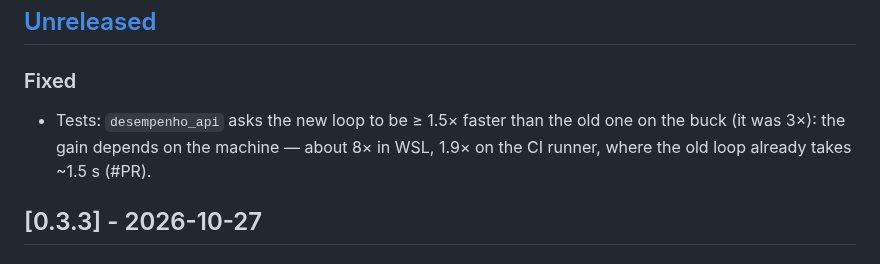
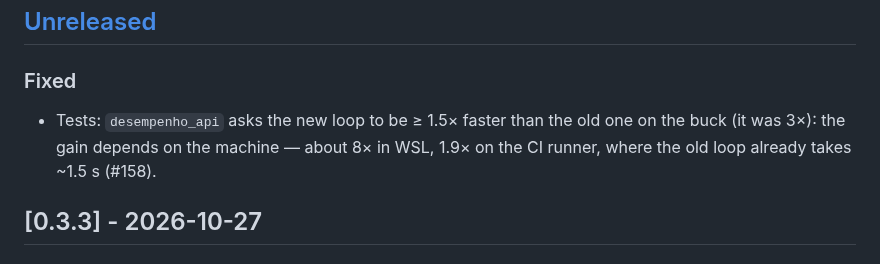
Before and after one commit to marcelopedroso/maisim, a Markdown page: CHANGELOG.md, the part around the change. Rendered like a GitHub page.

Commit message:
CHANGELOG: PR number (#158)
Co-Authored-By: Claude Opus 5.5 (1M context) <noreply@anthropic.com>

```diff
--- a/CHANGELOG.md
+++ b/CHANGELOG.md
@@ -7,7 +7,7 @@ Each pull request adds its line under **Unreleased**; a release moves them under
 ## [Unreleased]
 
 ### Fixed
-- Tests: `desempenho_api` asks the new loop to be ≥ 1.5× faster than the old one on the buck (it was 3×): the gain depends on the machine — about 8× in WSL, 1.9× on the CI runner, where the old loop already takes ~1.5 s (#PR).
+- Tests: `desempenho_api` asks the new loop to be ≥ 1.5× faster than the old one on the buck (it was 3×): the gain depends on the machine — about 8× in WSL, 1.9× on the CI runner, where the old loop already takes ~1.5 s (#158).
 
 ## [0.3.3] - 2026-10-27
 
```
